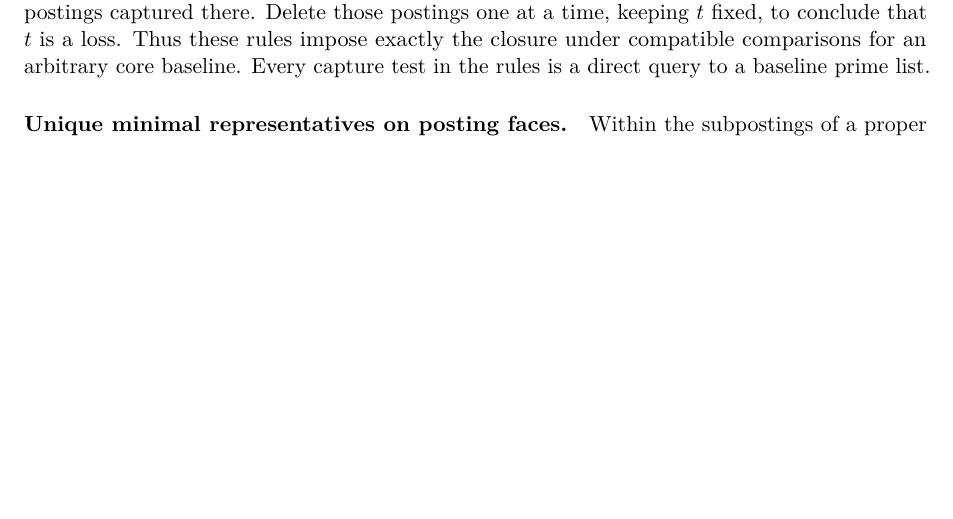
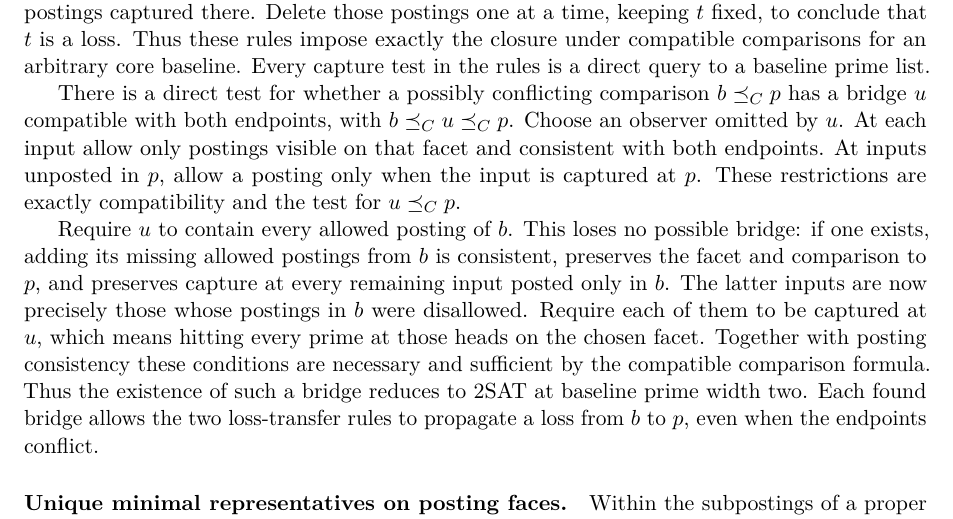
Before and after one commit to elazarg/KFOL, a LaTeX document (tr.tex, which reads sections/appendix-core-intervals.tex): part of page 275 of 400, cut so that both start at the same text, the shorter picture padded with empty space. Compiled offline with pdfLaTeX.

Commit message:
Test compatible bridges directly from baseline prime guards

```diff
--- a/sections/appendix-core-intervals.tex
+++ b/sections/appendix-core-intervals.tex
@@ -502,6 +502,30 @@
 closure under compatible comparisons for an arbitrary
 core baseline. Every capture test in the rules is a direct
 query to a baseline prime list.
+
+There is a direct test for whether a possibly conflicting
+comparison $b\preceq_C p$ has a bridge $u$ compatible with
+both endpoints, with $b\preceq_C u\preceq_C p$.
+Choose an observer omitted by $u$. At each input allow
+only postings visible on that facet and consistent with
+both endpoints. At inputs unposted in $p$, allow a posting
+only when the input is captured at $p$. These restrictions
+are exactly compatibility and the test for $u\preceq_C p$.
+
+Require $u$ to contain every allowed posting of $b$.
+This loses no possible bridge: if one exists, adding its
+missing allowed postings from $b$ is consistent, preserves
+the facet and comparison to $p$, and preserves capture
+at every remaining input posted only in $b$.
+The latter inputs are now precisely those whose postings
+in $b$ were disallowed. Require each of them to be captured
+at $u$, which means hitting every prime at those heads on
+the chosen facet. Together with posting consistency these
+conditions are necessary and sufficient by the compatible
+comparison formula. Thus the existence of such a bridge
+reduces to $2$SAT at baseline prime width two. Each found
+bridge allows the two loss-transfer rules to propagate a
+loss from $b$ to $p$, even when the endpoints conflict.
 
 \paragraph{Unique minimal representatives on posting faces.}
 Within the subpostings of a proper coloring $t$, each activation
```
